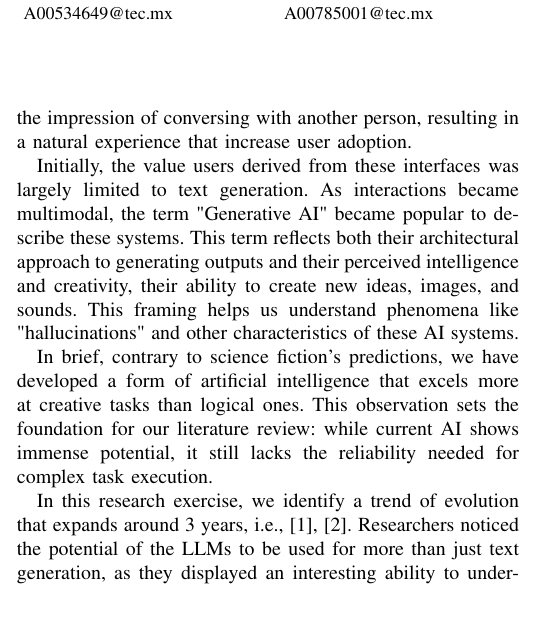
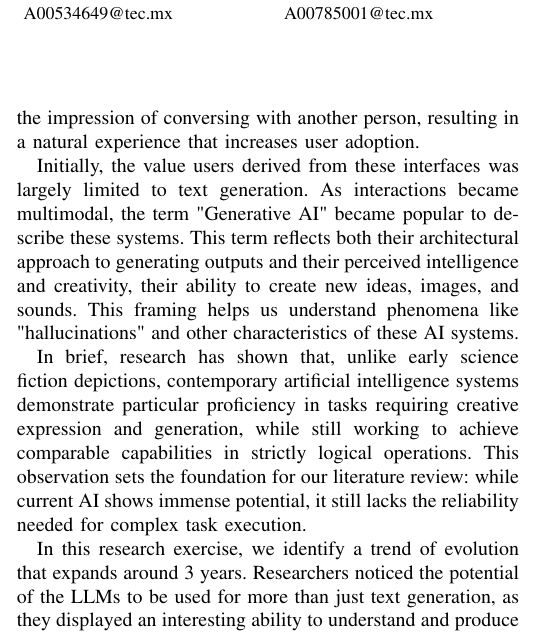
Before and after one commit to nessBautista/SotA_LAMs, a LaTeX paper (main.tex): part of one column of page 1 of 5, cut so that both start at the same text, the shorter picture padded with empty space. Compiled offline with pdfLaTeX; a missing font is replaced by an installed copy or a similar font; a LaTeX package or settings file that is missing is left out.

Commit message:
revision: fix styles

```diff
--- a/main.tex
+++ b/main.tex
@@ -102,13 +102,13 @@ We would like to structure this examination as follows:
 
 \subsection{From Language Models to Tool-Using Agents}
 
-In recent years, the transformer architecture has established strong foundations for AI advancement , enabling commercial LLM products that have transformed how society views and uses artificial intelligence. From a product engineering perspective, where user interface design is an important component in the chain of value, the chat interface has been widely embraced. This rapid adoption is no coincidence, our first interactions with LLMs occurred through interfaces that create the impression of conversing with another person, resulting in a natural experience that increase user adoption.
+In recent years, the transformer architecture has established strong foundations for AI advancement , enabling commercial LLM products that have transformed how society views and uses artificial intelligence. From a product engineering perspective, where user interface design is an important component in the chain of value, the chat interface has been widely embraced. This rapid adoption is no coincidence, our first interactions with LLMs occurred through interfaces that create the impression of conversing with another person, resulting in a natural experience that increases user adoption.
 
 Initially, the value users derived from these interfaces was largely limited to text generation. As interactions became multimodal, the term "Generative AI" became popular to describe these systems. This term reflects both their architectural approach to generating outputs and their perceived intelligence and creativity, their ability to create new ideas, images, and sounds. This framing helps us understand phenomena like "hallucinations" and other characteristics of these AI systems.
 
-In brief, contrary to science fiction's predictions, we have developed a form of artificial intelligence that excels more at creative tasks than logical ones. This observation sets the foundation for our literature review: while current AI shows immense potential, it still lacks the reliability needed for complex task execution.
+In brief, research has shown that, unlike early science fiction depictions, contemporary artificial intelligence systems demonstrate particular proficiency in tasks requiring creative expression and generation, while still working to achieve comparable capabilities in strictly logical operations. This observation sets the foundation for our literature review: while current AI shows immense potential, it still lacks the reliability needed for complex task execution.
 
-In this research exercise, we identify a trend of evolution that expands around 3 years, i.e., \cite{schick2023toolformer, qin2023toolllm}. Researchers noticed the potential of the LLMs to be used for more than just text generation, as they displayed an interesting ability to understand and produce structured output, there was a possibility of integration with existing software artifacts already in place, such as APIs, SDKs, and any other programmable interface.
+In this research exercise, we identify a trend of evolution that expands around 3 years. Researchers noticed the potential of the LLMs to be used for more than just text generation, as they displayed an interesting ability to understand and produce structured output, there was a possibility of integration with existing software artifacts already in place, such as APIs, SDKs, and any other programmable interface.
 
 API's are one of the most natural places to start with.  Toolformer (Schick et al., 2023)~\cite{schick2023toolformer} represents a breakthrough in addressing LLM limitations through tool integration, enabling models to autonomously determine when external tools are needed, select appropriate ones, and incorporate their outputs into ongoing language generation. Its distinctive self-supervised learning methodology implemented a streamlined three-step process that samples potential API calls using in-context learning, executing these calls to obtain results, and filtering them based on perplexity reduction. This approach created a more adaptive system capable of determining which tools benefit specific contexts without extensive human annotation.
 
```
Also changed, not shown: main.bbl, main.pdf, 4 other files.
